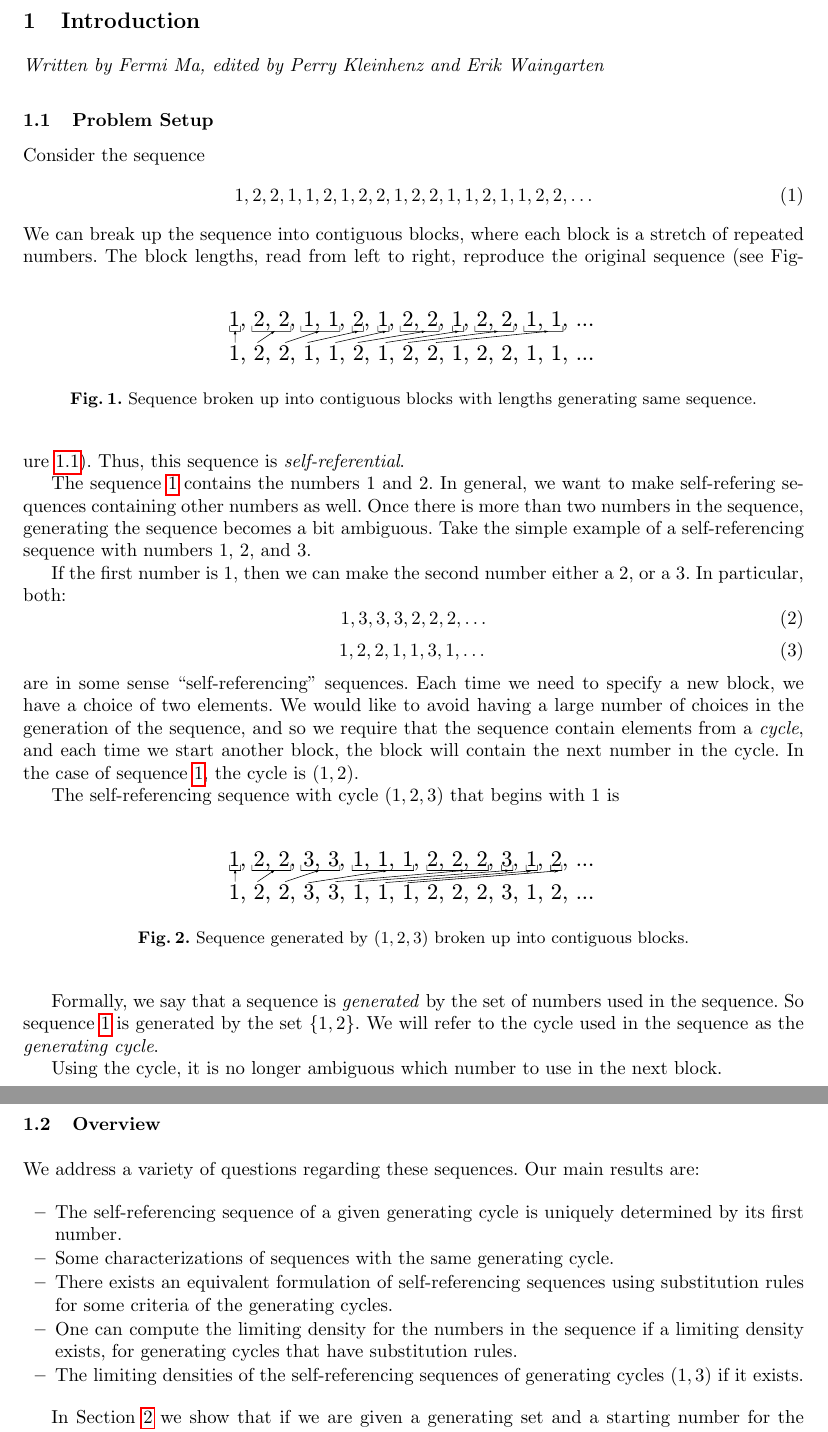
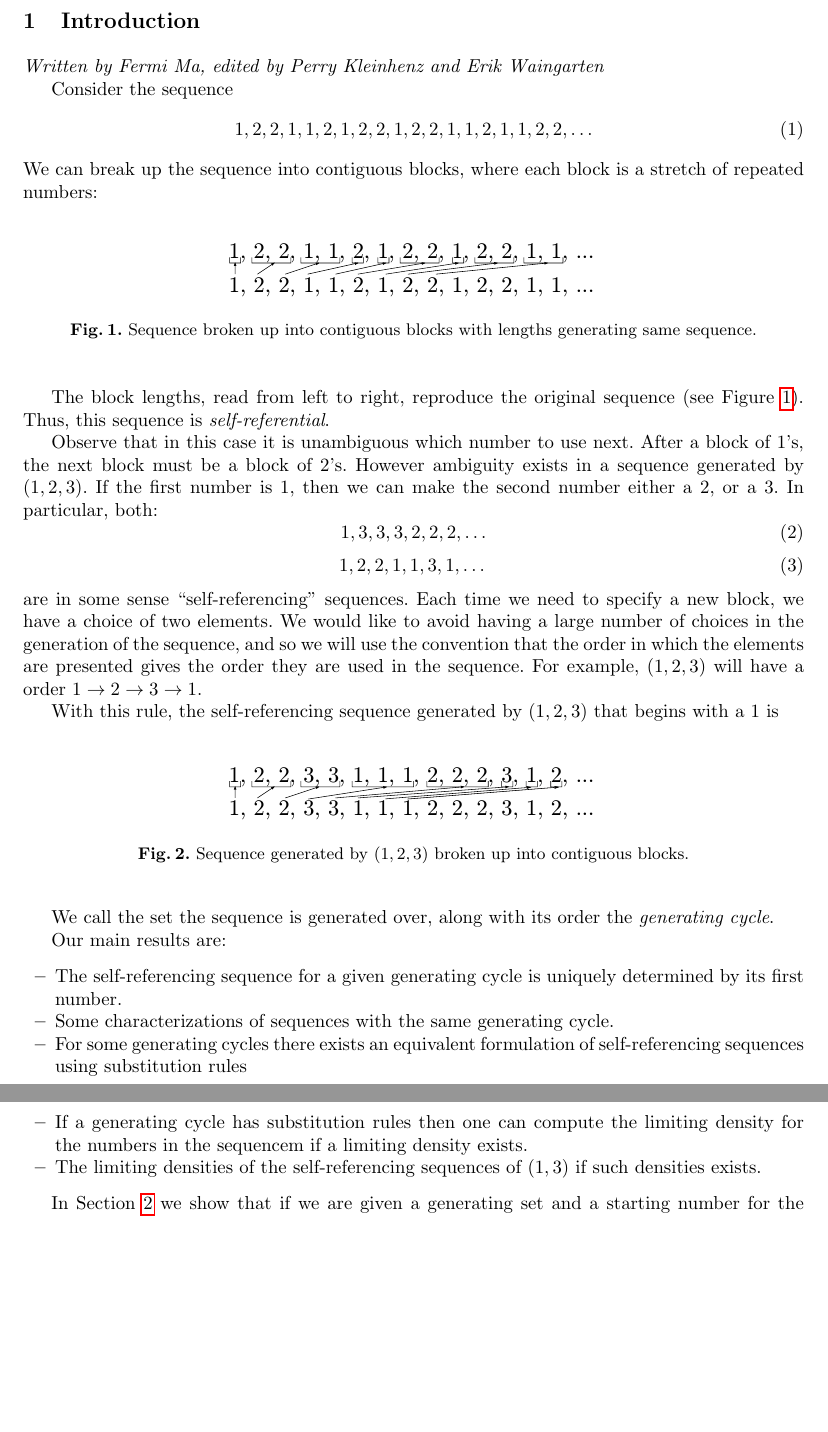
Before and after one commit to pkleinhe/18.821-Sequences, a LaTeX paper (draft.tex): two parts of pages 1 and 2 of 11 before the commit and two parts of pages 1 and 2 of 10 after it, joined at a grey line, cut so that both start at the same text, the shorter picture padded with empty space. Compiled offline with pdfLaTeX.

Commit message:
Made Changes to Introduction

```diff
--- a/draft.tex
+++ b/draft.tex
@@ -52,24 +52,22 @@
 
 \emph{Written by Fermi Ma, edited by Perry Kleinhenz and Erik Waingarten}
 
-\subsection{Problem Setup}
 Consider the sequence
 \begin{equation}
 \label{eq:onetwo}
 1,2,2,1,1,2,1,2,2,1,2,2,1,1,2,1,1,2,2,\dots
 \end{equation}
-We can break up the sequence into contiguous blocks, where each block is a stretch of repeated numbers.
+We can break up the sequence into contiguous blocks, where each block is a stretch of repeated numbers:
 \begin{figure}
 \label{fig:sequenceblocks}
 \center
 \includegraphics[width=0.5\linewidth]{sequenceBlocks.pdf}
 \caption{Sequence broken up into contiguous blocks with lengths generating same sequence.}
 \end{figure}
-The block lengths, read from left to right, reproduce the original sequence (see Figure~\ref{fig:sequenceblocks}).
-Thus, this sequence is \emph{self-referential}.
 
-The sequence~\ref{eq:onetwo} contains the numbers $1$ and $2$. In general, we want to make self-refering sequences containing other numbers as well. Once there is more than two numbers in the sequence, generating the sequence becomes a bit ambiguous. Take the simple example of a self-referencing sequence with numbers 1, 2, and 3.
+The block lengths, read from left to right, reproduce the original sequence (see Figure~\ref{fig:sequenceblocks}). Thus, this sequence is \emph{self-referential}.
 
+Observe that in this case it is unambiguous which number to use next. After a block of 1's, the next block must be a block of 2's. However ambiguity exists in a sequence generated by $(1,2,3)$.
 If the first number is 1, then we can make the second number either a 2, or a 3. In particular, both:
 \begin{equation}
 1, 3, 3, 3, 2, 2, 2, \dots
@@ -77,9 +75,11 @@ If the first number is 1, then we can make the second number either a 2, or a 3.
 \begin{equation}
 1, 2, 2, 1, 1, 3, 1, \dots\\
 \end{equation}
-are in some sense ``self-referencing'' sequences. Each time we need to specify a new block, we have a choice of two elements. We would like to avoid having a large number of choices in the generation of the sequence, and so we require that the sequence contain elements from a \emph{cycle}, and each time we start another block, the block will contain the next number in the cycle. In the case of sequence~\ref{eq:onetwo}, the cycle is $(1,2)$.
+are in some sense ``self-referencing'' sequences.
+Each time we need to specify a new block, we have a choice of two elements. We would like to avoid having a large number of choices in the generation of the sequence, and so we will use the convention that the order in which the elements are presented gives the order they are used in the sequence.
+For example, $(1, 2, 3 )$ will have a order $1 \rightarrow 2 \rightarrow 3 \rightarrow 1$.
 
-The self-referencing sequence with cycle $(1, 2, 3)$ that begins with $1$ is
+With this rule, the self-referencing sequence generated by $(1,2,3)$ that begins with a $1$ is
 \begin{figure}
 \label{fig:onetwothree}
 \center
@@ -87,22 +87,18 @@ The self-referencing sequence with cycle $(1, 2, 3)$ that begins with $1$ is
 \caption{Sequence generated by $(1,2,3)$ broken up into contiguous blocks.}
 \end{figure}
 
-Formally, we say that a sequence is \emph{generated} by the set of numbers used in the sequence. So sequence~\ref{eq:onetwo} is generated by the set $\{1, 2\}$. We will refer to the cycle used in the sequence as the \emph{generating cycle}.
+We call the set the sequence is generated over, along with its order the \emph{generating cycle}.
 
-Using the cycle, it is no longer ambiguous which number to use in the next block.
-
-\subsection{Overview}
-
-We address a variety of questions regarding these sequences. Our main results are:
+Our main results are:
 \begin{itemize}
-\item The self-referencing sequence of a  given generating cycle is uniquely determined by its first number.
+\item The self-referencing sequence for a given generating cycle is uniquely determined by its first number.
 \item Some characterizations of sequences with the same generating cycle.
-\item There exists an equivalent formulation of self-referencing sequences using substitution rules for some criteria of the generating cycles.
-\item One can compute the limiting density for the numbers in the sequence if a limiting density exists, for generating cycles that have substitution rules.
-\item The limiting densities of the self-referencing sequences of generating cycles $(1,3)$ if it exists.
+\item For some generating cycles there exists an equivalent formulation of self-referencing sequences using substitution rules
+\item If a generating cycle has substitution rules then one can compute the limiting density for the numbers in the sequencem if a limiting density exists.
+\item The limiting densities of the self-referencing sequences of  $(1,3)$ if such densities exists.
 \end{itemize}
 
-In Section~\ref{determinism} we show that if we are given a generating set and a starting number for the sequence, the sequence is uniquely determined. We consider how the starting number for the sequence affects the long term behavior of the sequence. In particular, in Section~\ref{prefixes}, we show that there exist limits on how much two sequences with the same generating set can resemble each other if they start with different numbers. In Section~\ref{equivalence}, we consider the limiting behavior of such sequences, and we conjecture that the limiting behavior of a sequence is determined only by the generating set, and not the starting number.
+In Section~\ref{determinism} we show that if we are given a generating set and a starting number for the sequence, the sequence is uniquely determined. We consider how the starting number for the sequence affects the long term behavior of the sequence. In Section~\ref{equivalence}, we consider the limiting behavior of such sequences, and we conjecture that the limiting behavior of a sequence is determined only by the generating set, and not the starting number.
 
 In Section~\ref{iterativeprocess}, we take a different approach to analyzing these sequences by showing that there is an alternate way of generating them with an iterative process. In Section~\ref{substitutionrules}, we show how a large number of these sequences can actually be generated with a simple set of substitution rules. We introduce the density problem in Section~\ref{density}, and use ideas developed in Section~\ref{iterativeprocess} and Section~\ref{substitutionrules} to answer the question for certain types of generating sets. Unfortunately, we find that the open problem of determining the density for the sequence of 1's and 2's is hard to solve using our methods.
 
```
